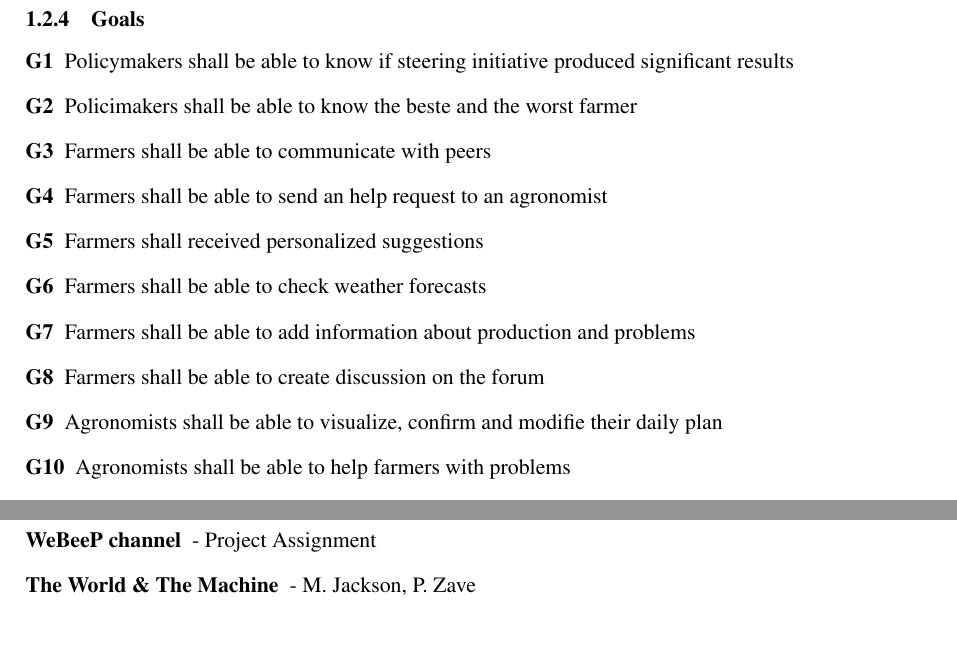
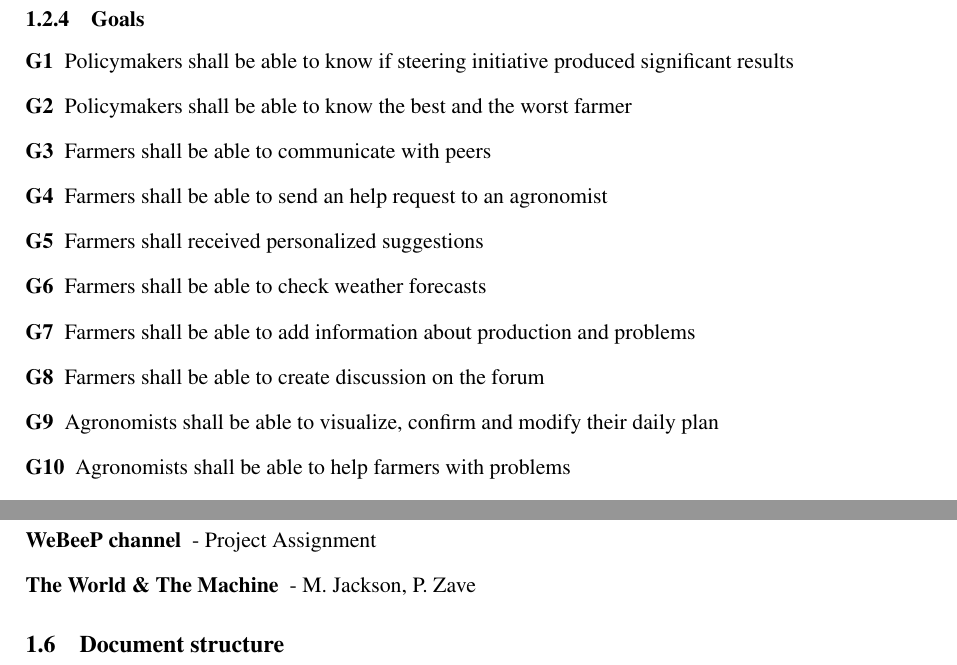
Before and after one commit to fraleone99/IovineLandiniLeone, a LaTeX document (RASD/main.tex, which reads RASD/Files/introduction.tex): two parts of page 7 of 14, joined at a grey line, cut so that both start at the same text. Compiled offline with pdfLaTeX; a LaTeX package or settings file that is missing is left out.

```diff
--- a/RASD/Files/introduction.tex
+++ b/RASD/Files/introduction.tex
@@ -85,14 +85,14 @@
 
 \begin{description}
     \item [G1] Policymakers shall be able to know if steering initiative produced significant results
-    \item [G2] Policimakers shall be able to know the beste and the worst farmer
+    \item [G2] Policymakers shall be able to know the best and the worst farmer
     \item [G3] Farmers shall be able to communicate with peers
     \item [G4] Farmers shall be able to send an help request to an agronomist
     \item [G5] Farmers shall received personalized suggestions
     \item [G6] Farmers shall be able to check weather forecasts
     \item [G7] Farmers shall be able to add information about production and problems
     \item [G8] Farmers shall be able to create discussion on the forum
-    \item [G9] Agronomists shall be able to visualize, confirm and modifie their daily plan
+    \item [G9] Agronomists shall be able to visualize, confirm and modify their daily plan
     \item [G10] Agronomists shall be able to help farmers with problems
     \item [G11] Agronomists shall be able to know the best and the worst farmer
 \end{description}
@@ -112,3 +112,5 @@
     \item [WeBeeP channel] - Project Assignment
     \item [The World \& The Machine] - M. Jackson, P. Zave
 \end{description}
+
+\subsection{Document structure}
```
Also changed, not shown: UML/agronomistDailyPlan.png (added), RASD/Files/introduction.tex (2 more changed lines).
